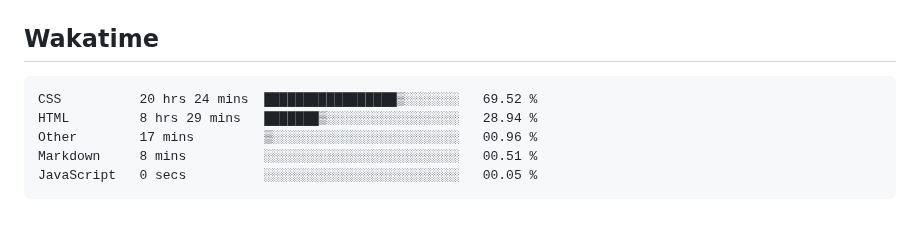
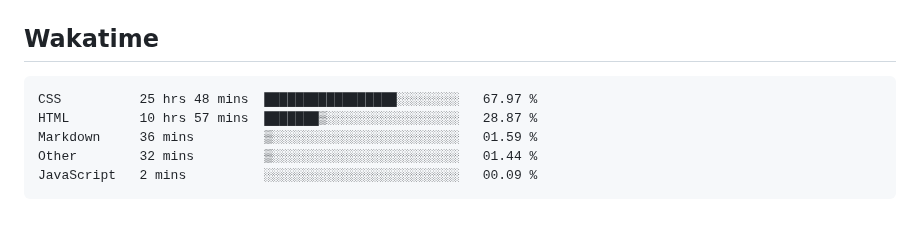
Before and after one commit to hoshewasheetape1018/WD-Finals, a Markdown page: readme.md, the part around the change. Drawn GitHub-style.

Commit message:
Updated waka-readme graph with new metrics

````diff
--- a/readme.md
+++ b/readme.md
@@ -124,11 +124,11 @@ WD-ProjectName
 <!--START_SECTION:waka-->
 
 ```txt
-CSS          20 hrs 24 mins  █████████████████▒░░░░░░░   69.52 %
-HTML         8 hrs 29 mins   ███████▒░░░░░░░░░░░░░░░░░   28.94 %
-Other        17 mins         ▒░░░░░░░░░░░░░░░░░░░░░░░░   00.96 %
-Markdown     8 mins          ░░░░░░░░░░░░░░░░░░░░░░░░░   00.51 %
-JavaScript   0 secs          ░░░░░░░░░░░░░░░░░░░░░░░░░   00.05 %
+CSS          25 hrs 48 mins  █████████████████░░░░░░░░   67.97 %
+HTML         10 hrs 57 mins  ███████▒░░░░░░░░░░░░░░░░░   28.87 %
+Markdown     36 mins         ▒░░░░░░░░░░░░░░░░░░░░░░░░   01.59 %
+Other        32 mins         ▒░░░░░░░░░░░░░░░░░░░░░░░░   01.44 %
+JavaScript   2 mins          ░░░░░░░░░░░░░░░░░░░░░░░░░   00.09 %
 ```
 
 <!--END_SECTION:waka-->
````
